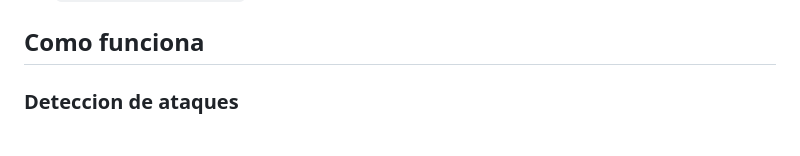
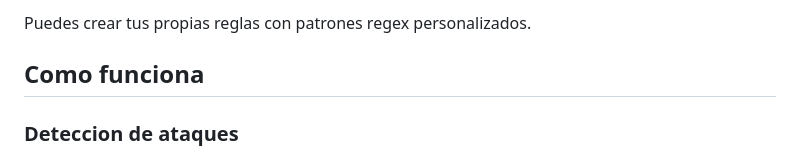
Before and after one commit to ArturoJ/Server-Analytics, a Markdown page: README.md, the part around one of its changes. Rendered like a GitHub page.

Commit message:
Añadir reglas de deteccion al README

```diff
--- a/README.md
+++ b/README.md
@@ -85,3 +106,4 @@ Pasos:
+Puedes crear tus propias reglas con patrones regex personalizados.
 
 ## Como funciona
 
```
Also changed, not shown: other parts of README.md (+21 -0 lines).
